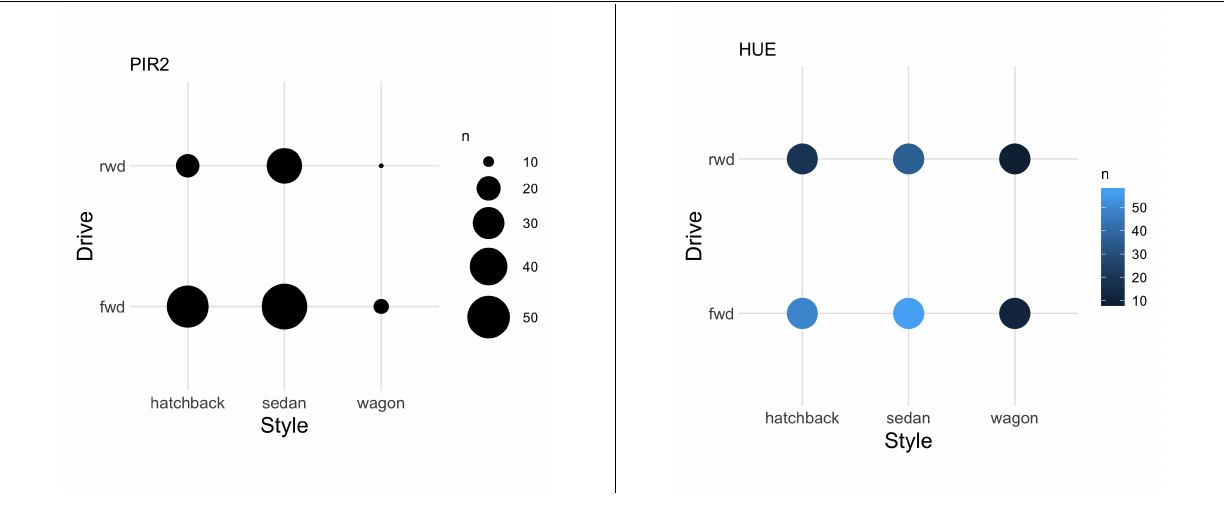
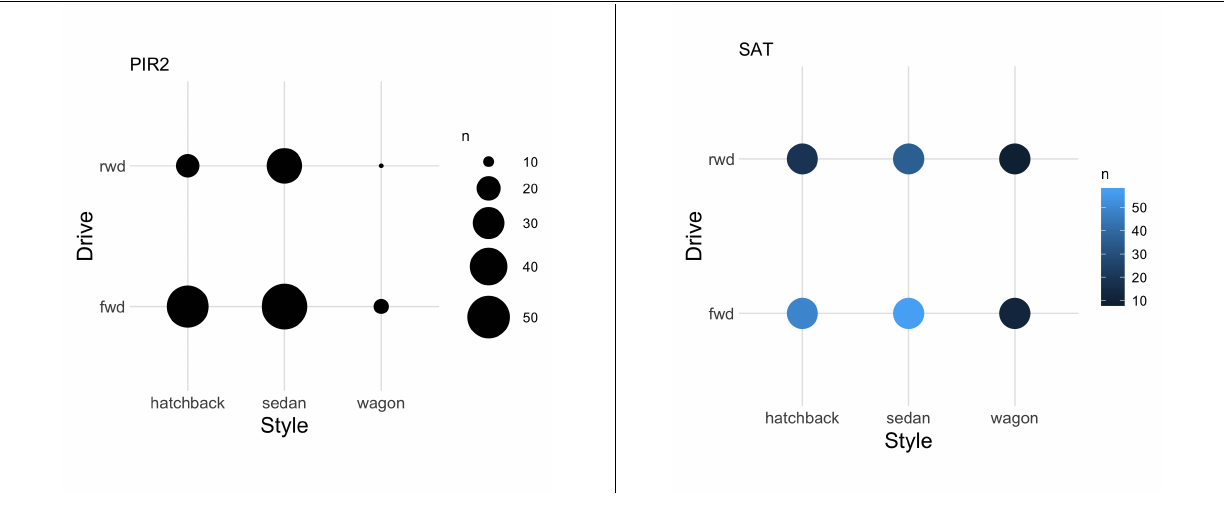
Before and after one commit to zdelrosario/teaching-eda, a LaTeX document (viz_tasks/grid.tex): part of the page, cut at the place of the change. Compiled offline with pdfLaTeX.

Commit message:
hue -> sat

```diff
--- a/viz_tasks/grid.tex
+++ b/viz_tasks/grid.tex
@@ -47,7 +47,7 @@
 \hfill\vline\hfill
 \begin{minipage}{\setwidth}
   \centering
-  \includegraphics[width=1.00\textwidth]{../images/06_hue}
+  \includegraphics[width=1.00\textwidth]{../images/06_sat}
 \end{minipage}
 \hspace*{\fill}
 %
```
Also changed, not shown: images/06_sat.png (added), 1 other file.
